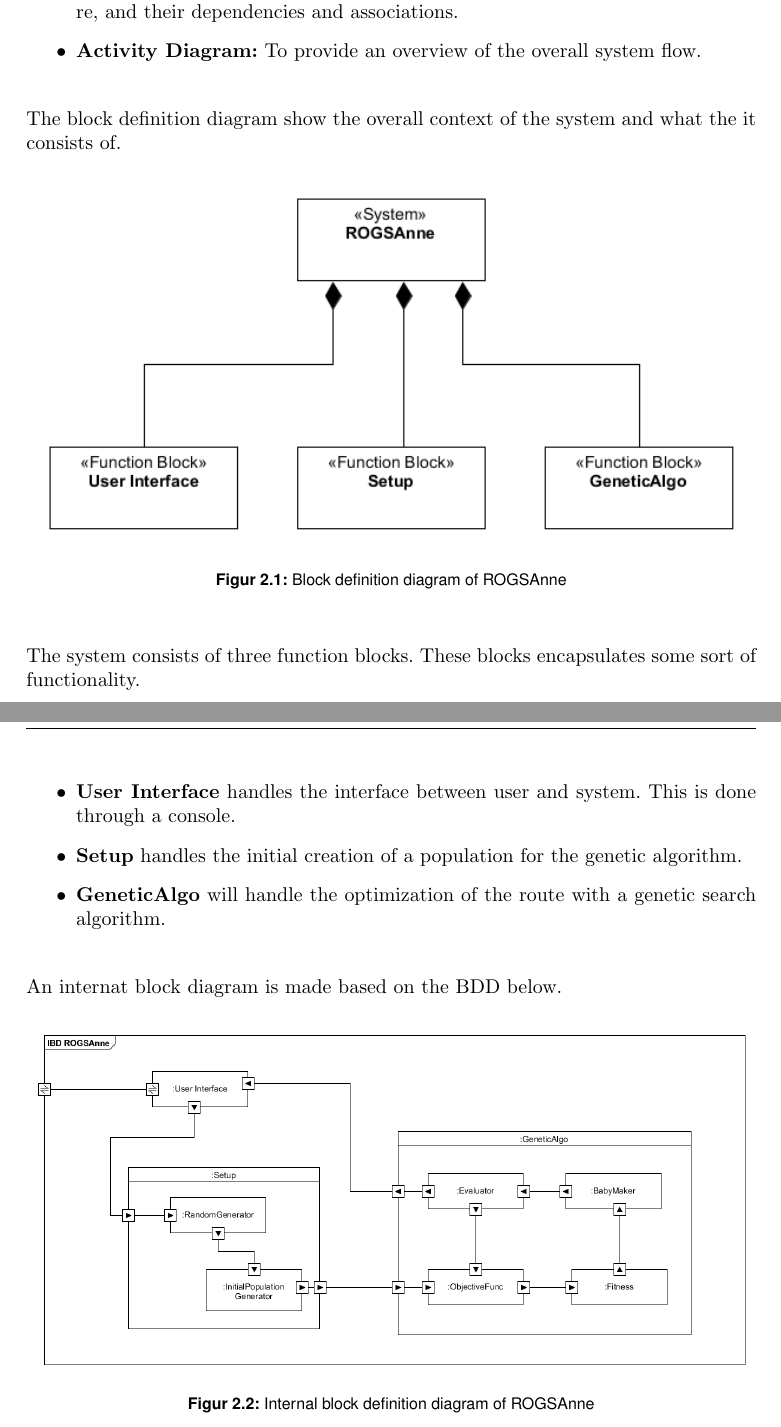
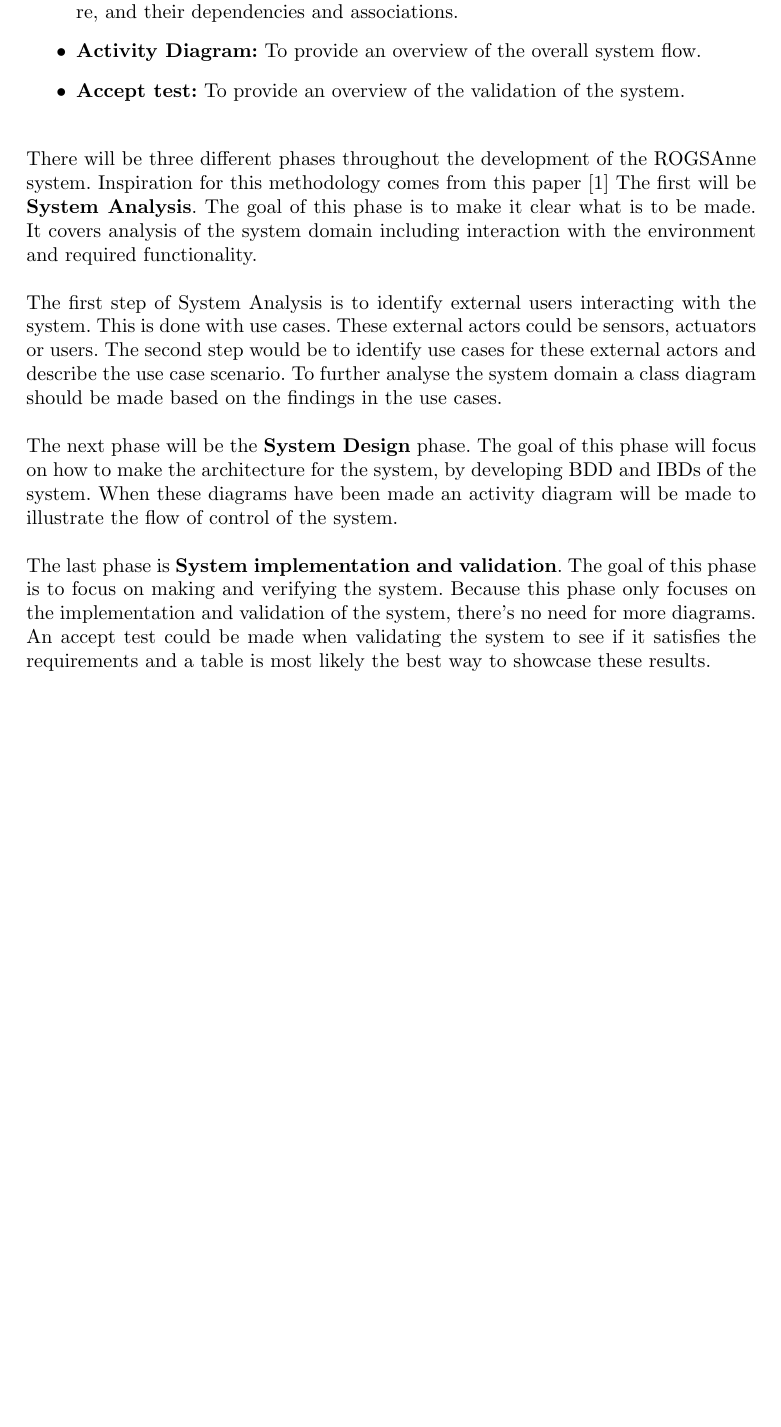
Before and after one commit to HansEge/ERTS_Report, a LaTeX document (Report/Main.tex, which reads Report/Chapters/Methodology.tex): two parts of pages 3 and 4 of 10 before the commit and part of page 3 of 9 after it, the two joined at a grey line, cut so that both start at the same text, the shorter picture padded with empty space. Compiled offline with pdfLaTeX.

Commit message:
Methodology pis

```diff
--- a/Report/Chapters/Methodology.tex
+++ b/Report/Chapters/Methodology.tex
@@ -11,30 +11,15 @@ The following chapter will describe the groups methodology and show multiple dia
 	\item \textbf{Class Diagram:} To describe the logical partitions of the implemented software, and their dependencies and associations.
 
 	\item \textbf{Activity Diagram:} To provide an overview of the overall system flow.
+
+	\item \textbf{Accept test:} To provide an overview of the validation of the system.
 \end{itemize}
 
-The block definition diagram show the overall context of the system and what the it consists of.
+There will be three different phases throughout the development of the ROGSAnne system. Inspiration for this methodology comes from this paper \cite{A_HW_SW_CodesignMethodology} The first will be \textbf{System Analysis}. The goal of this phase is to make it clear what is to be made. It covers analysis of the system domain including interaction with the environment and required functionality.
 
-\begin{figure}[H]
-	\centering
-	\includegraphics[width=\textwidth]{Images/BDD.png}
-	\caption{Block definition diagram of ROGSAnne}
-	\label{fig:BDD}
-\end{figure}
+The first step of System Analysis is to identify external users interacting with the system. This is done with use cases. These external actors could be sensors, actuators or users. The second step would be to identify use cases for these external actors and describe the use case scenario.
+To further analyse the system domain a class diagram should be made based on the findings in the use cases.
 
-The system consists of three function blocks. These blocks encapsulates some sort of functionality.
+The next phase will be the \textbf{System Design} phase. The goal of this phase will focus on how to make the architecture for the system, by developing BDD and IBDs of the system. When these diagrams have been made an activity diagram will be made to illustrate the flow of control of the system.
 
-\begin{itemize}
-	\item \textbf{User Interface} handles the interface between user and system. This is done through a console.
-	\item \textbf{Setup} handles the initial creation of a population for the genetic algorithm.
-	\item \textbf{GeneticAlgo} will handle the optimization of the route with a genetic search algorithm.
-\end{itemize}
-
-An internat block diagram is made based on the BDD below.
-
-\begin{figure}[H]
-	\centering
-	\includegraphics[width=\textwidth]{Images/IBD_ROGSAnne.png}
-	\caption{Internal block definition diagram of ROGSAnne}
-	\label{fig:IBD}
-\end{figure}
+The last phase is \textbf{System implementation and validation}. The goal of this phase is to focus on making and verifying the system. Because this phase only focuses on the implementation and validation of the system, there's no need for more diagrams. An accept test could be made when validating the system to see if it satisfies the requirements and a table is  most likely the best way to showcase these results.
```
Also changed, not shown: Report/Post-content/Bibliography.bib (+8 -0 lines), Bilag/A_HW_SW_CodesignMethodology.pdf (added), Report/Main.pdf.
